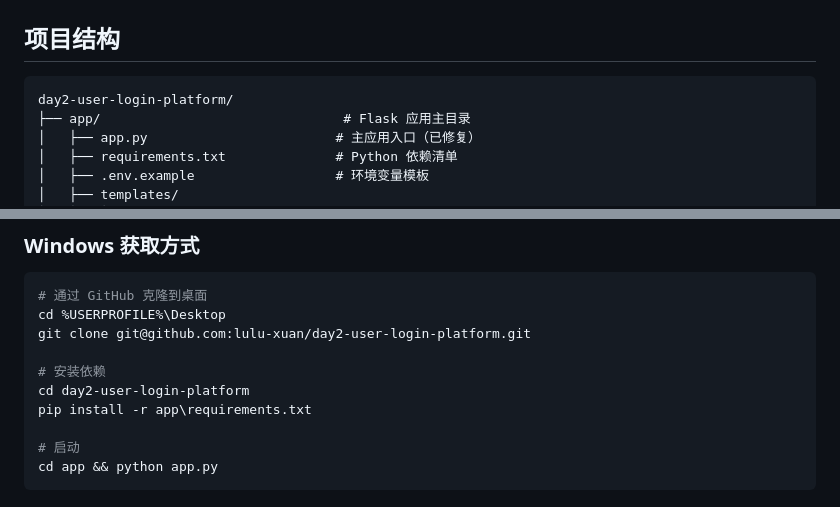
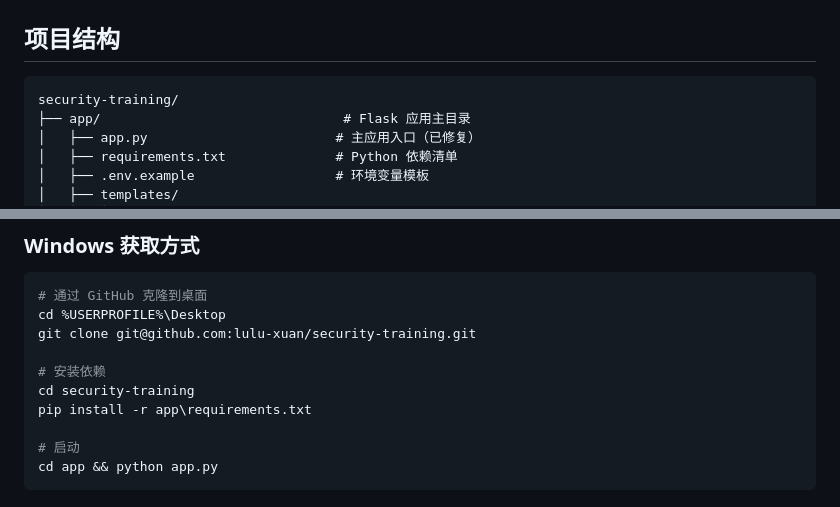
Before and after one commit to lulu-xuan/security-training, a Markdown page: README-day2.md, 2 parts joined by grey strips. Drawn GitHub-style.

Commit message:
chore: fix repo URLs in daily READMEs

````diff
--- a/README-day2.md
+++ b/README-day2.md
@@ -7,7 +7,7 @@
 ## 项目结构
 
 ```
-day2-user-login-platform/
+security-training/
 ├── app/                               # Flask 应用主目录
 │   ├── app.py                        # 主应用入口（已修复）
 │   ├── requirements.txt              # Python 依赖清单
@@ -46,10 +46,10 @@ cd app && python3 app.py
 ```bash
 # 通过 GitHub 克隆到桌面
 cd %USERPROFILE%\Desktop
-git clone git@github.com:lulu-xuan/day2-user-login-platform.git
+git clone git@github.com:lulu-xuan/security-training.git
 
 # 安装依赖
-cd day2-user-login-platform
+cd security-training
 pip install -r app\requirements.txt
 
 # 启动
````
